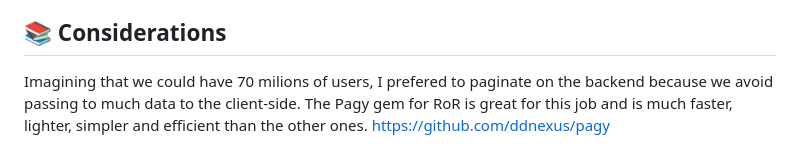
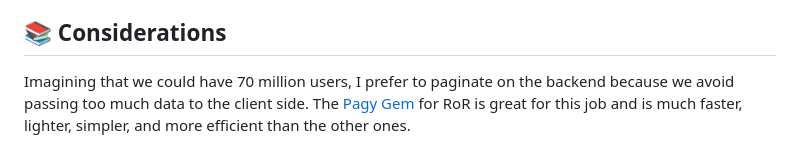
Before and after one commit to DanielFrydman/vue-rails-pagination, a Markdown page: README.md, the part around the change printed below. Rendered like a GitHub page.

Commit message:
📝 Updating README.md

```diff
--- a/README.md
+++ b/README.md
@@ -81,5 +81,4 @@ npm dev run
 The backend will be running at **http://localhost:3000** and the frontend will be running at **http://localhost:5173**, but you only need to open the frontend link since the backend is Rails API-only.
 
 ## :books: Considerations
-Imagining that we could have 70 milions of users, I prefered to paginate on the backend because we avoid passing to much data to the client-side. The Pagy gem for RoR is great for this job and is much faster, lighter, simpler and efficient than the other ones.
-https://github.com/ddnexus/pagy
+Imagining that we could have 70 million users, I prefer to paginate on the backend because we avoid passing too much data to the client side. The [Pagy Gem](https://github.com/ddnexus/pagy) for RoR is great for this job and is much faster, lighter, simpler, and more efficient than the other ones.
```
Also changed, not shown: other parts of README.md (+1 -1 lines).
